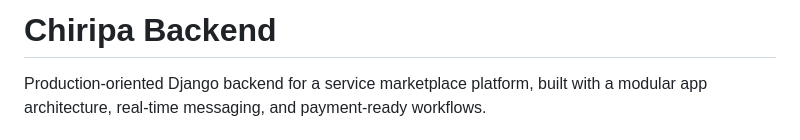
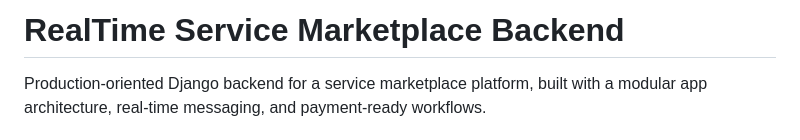
Before and after one commit to Tasin44/RealTime-Service-Marketplace-api, a Markdown page: README.md, the part around the change. GitHub-like rendering.

```diff
--- a/README.md
+++ b/README.md
@@ -1,4 +1,4 @@
-# Chiripa Backend
+# RealTime Service Marketplace Backend
 
 Production-oriented Django backend for a service marketplace platform, built with a modular app architecture, real-time messaging, and payment-ready workflows.
 
```
